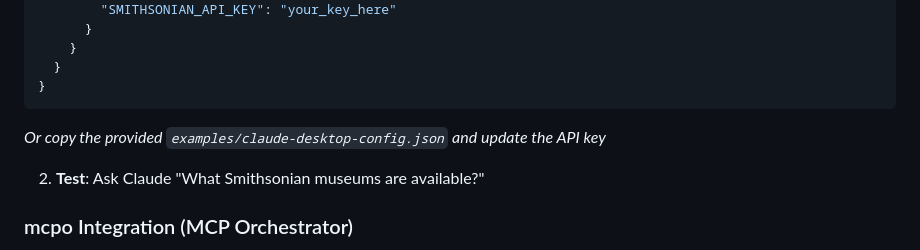
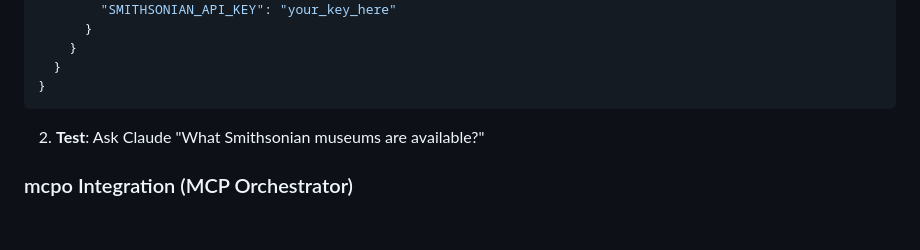
Before and after one commit to molanojustin/smithsonian-mcp, a Markdown page: README.md, the part around the change. GitHub-like rendering; blank space fills up the shorter version.

Commit message:
Remove outdated instructions for Claude Desktop configuration from README

````diff
--- a/README.md
+++ b/README.md
@@ -119,8 +119,6 @@ python scripts/verify-setup.py
   }
 }
 ```
-
-_Or copy the provided `examples/claude-desktop-config.json` and update the API key_
 
 2. **Test**: Ask Claude "What Smithsonian museums are available?"
 
````
